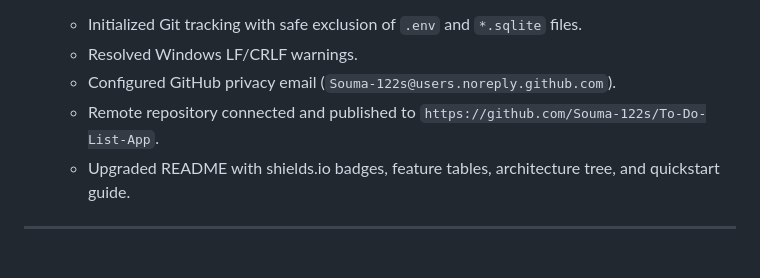
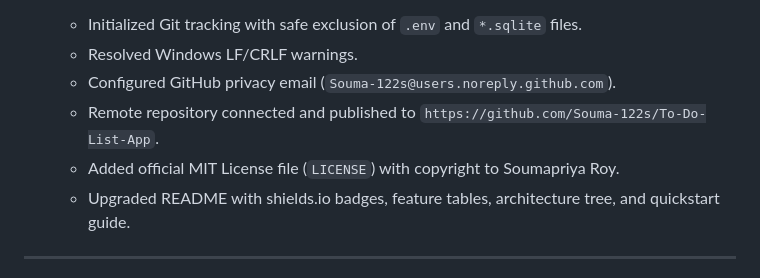
Before and after one commit to Souma-122s/To-Do-List-App, a Markdown page: PROJECT_NOTES.md, the part around the change. Drawn GitHub-style.

Commit message:
docs: update project notes with MIT license record

```diff
--- a/PROJECT_NOTES.md
+++ b/PROJECT_NOTES.md
@@ -455,6 +455,7 @@ When you are ready to deploy Daylight online for real users, keep these **essent
   - Resolved Windows LF/CRLF warnings.
   - Configured GitHub privacy email (`Souma-122s@users.noreply.github.com`).
   - Remote repository connected and published to `https://github.com/Souma-122s/To-Do-List-App`.
+  - Added official MIT License file (`LICENSE`) with copyright to Soumapriya Roy.
   - Upgraded README with shields.io badges, feature tables, architecture tree, and quickstart guide.
 
 ---
```
